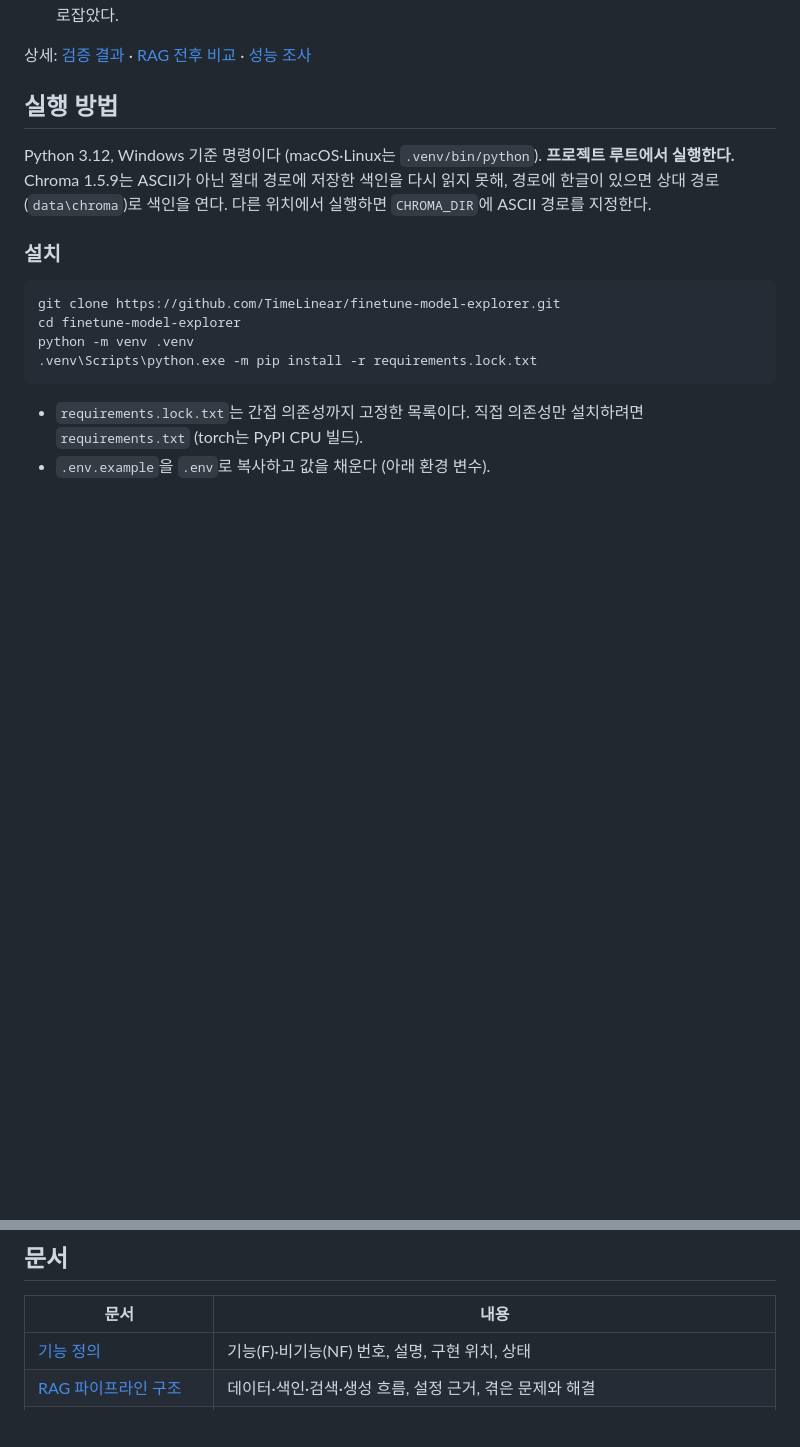
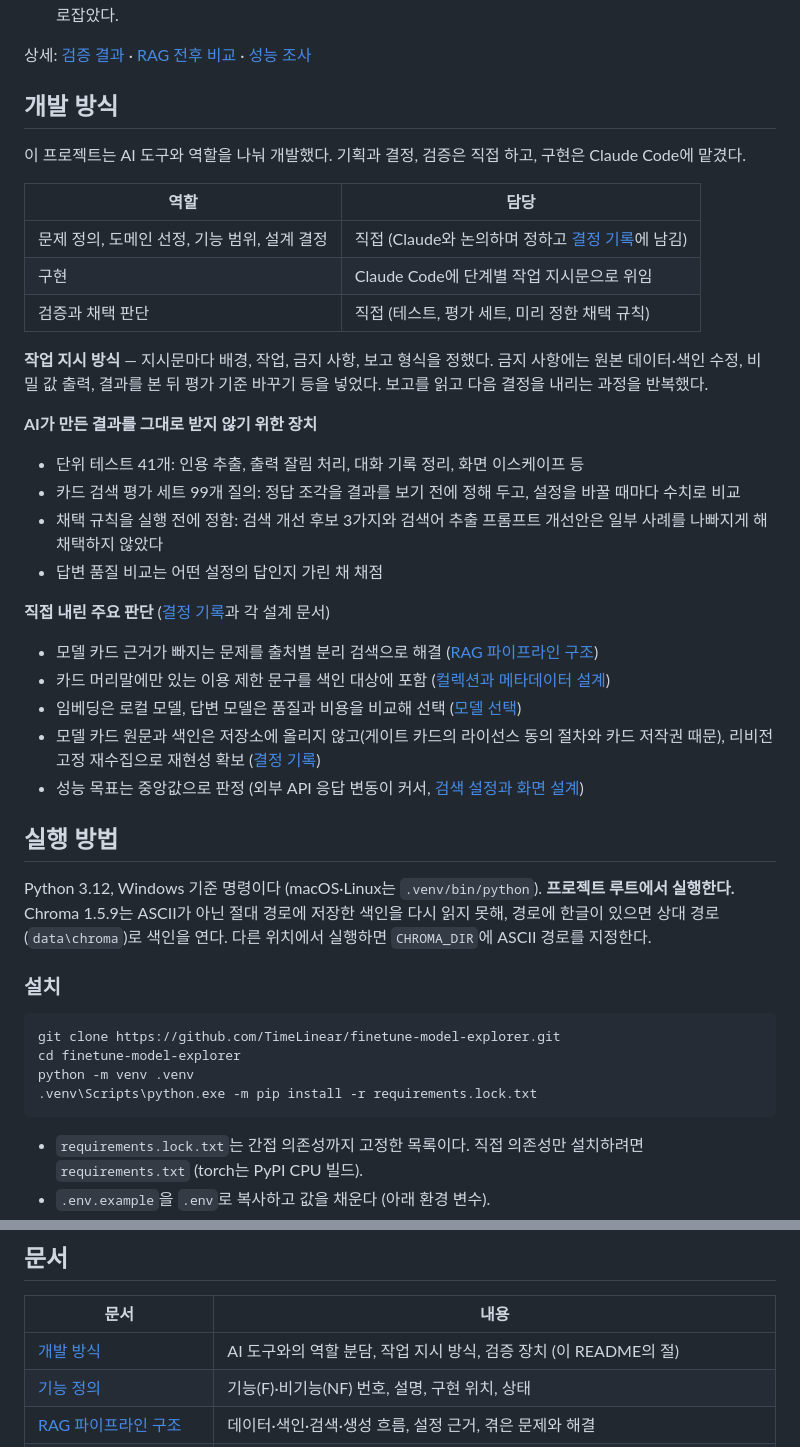
Before and after one commit to TimeLinear/finetune-model-explorer, a Markdown page: README.md, 2 parts joined by grey strips. GitHub-like rendering; blank space fills up the shorter version.

Commit message:
docs: README에 개발 방식 절 추가
Co-Authored-By: Claude Opus 5.5 <noreply@anthropic.com>

```diff
--- a/README.md
+++ b/README.md
@@ -89,6 +89,31 @@ Hugging Face 모델 카드와 한국어 위키백과를 근거로, 파인튜닝
 - **RAG 전후 비교:** 대표 질문 5개에서 근거 없이 틀리거나 근거를 대지 못하던 답을 RAG가 근거 번호와 함께 바로잡았다.
 
 상세: [검증 결과](docs/reports/evaluation.md) · [RAG 전후 비교](docs/reports/rag-vs-no-rag.md) · [성능 조사](docs/reports/performance.md)
+
+## 개발 방식
+
+이 프로젝트는 AI 도구와 역할을 나눠 개발했다. 기획과 결정, 검증은 직접 하고, 구현은 Claude Code에 맡겼다.
+
+| 역할 | 담당 |
+|---|---|
+| 문제 정의, 도메인 선정, 기능 범위, 설계 결정 | 직접 (Claude와 논의하며 정하고 [결정 기록](docs/design/decisions.md)에 남김) |
+| 구현 | Claude Code에 단계별 작업 지시문으로 위임 |
+| 검증과 채택 판단 | 직접 (테스트, 평가 세트, 미리 정한 채택 규칙) |
+
+**작업 지시 방식** — 지시문마다 배경, 작업, 금지 사항, 보고 형식을 정했다. 금지 사항에는 원본 데이터·색인 수정, 비밀 값 출력, 결과를 본 뒤 평가 기준 바꾸기 등을 넣었다. 보고를 읽고 다음 결정을 내리는 과정을 반복했다.
+
+**AI가 만든 결과를 그대로 받지 않기 위한 장치**
+- 단위 테스트 41개: 인용 추출, 출력 잘림 처리, 대화 기록 정리, 화면 이스케이프 등
+- 카드 검색 평가 세트 99개 질의: 정답 조각을 결과를 보기 전에 정해 두고, 설정을 바꿀 때마다 수치로 비교
+- 채택 규칙을 실행 전에 정함: 검색 개선 후보 3가지와 검색어 추출 프롬프트 개선안은 일부 사례를 나빠지게 해 채택하지 않았다
+- 답변 품질 비교는 어떤 설정의 답인지 가린 채 채점
+
+**직접 내린 주요 판단** ([결정 기록](docs/design/decisions.md)과 각 설계 문서)
+- 모델 카드 근거가 빠지는 문제를 출처별 분리 검색으로 해결 ([RAG 파이프라인 구조](docs/reports/architecture.md))
+- 카드 머리말에만 있는 이용 제한 문구를 색인 대상에 포함 ([컬렉션과 메타데이터 설계](docs/design/collections.md))
+- 임베딩은 로컬 모델, 답변 모델은 품질과 비용을 비교해 선택 ([모델 선택](docs/design/models.md))
+- 모델 카드 원문과 색인은 저장소에 올리지 않고(게이트 카드의 라이선스 동의 절차와 카드 저작권 때문), 리비전 고정 재수집으로 재현성 확보 ([결정 기록](docs/design/decisions.md))
+- 성능 목표는 중앙값으로 판정 (외부 API 응답 변동이 커서, [검색 설정과 화면 설계](docs/design/retrieval-and-ui.md))
 
 ## 실행 방법
 
@@ -184,6 +209,7 @@ API 키는 환경 변수로만 다루고 소스코드·문서·로그에 남기
 
 | 문서 | 내용 |
 |---|---|
+| [개발 방식](#개발-방식) | AI 도구와의 역할 분담, 작업 지시 방식, 검증 장치 (이 README의 절) |
 | [기능 정의](docs/reports/features.md) | 기능(F)·비기능(NF) 번호, 설명, 구현 위치, 상태 |
 | [RAG 파이프라인 구조](docs/reports/architecture.md) | 데이터·색인·검색·생성 흐름, 설정 근거, 겪은 문제와 해결 |
 | [검증 결과](docs/reports/evaluation.md) | 기능별 테스트 결과, 평가 세트 결과, 기능 대조표, 확장 기능 비교 |
```
